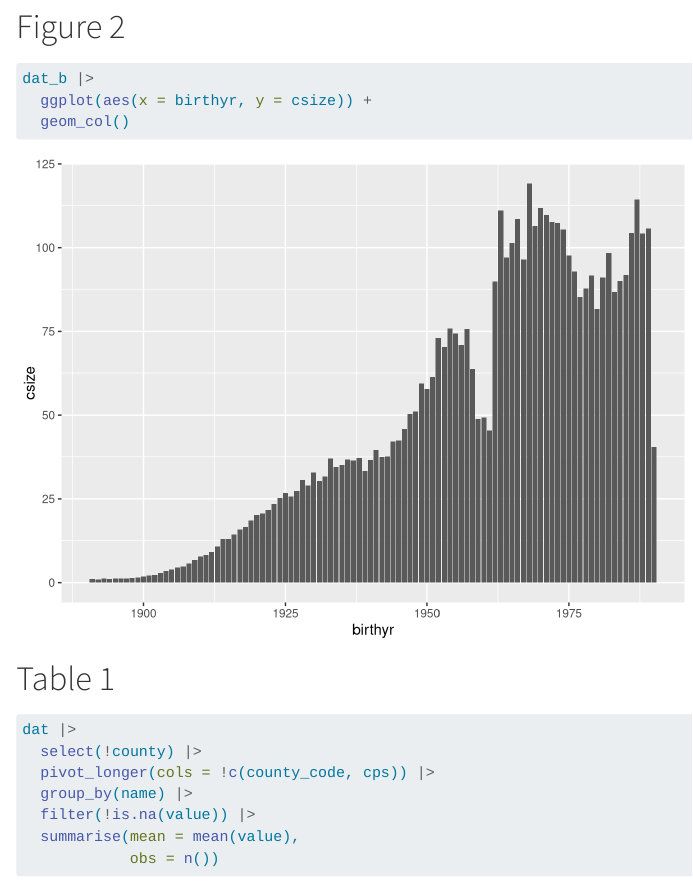
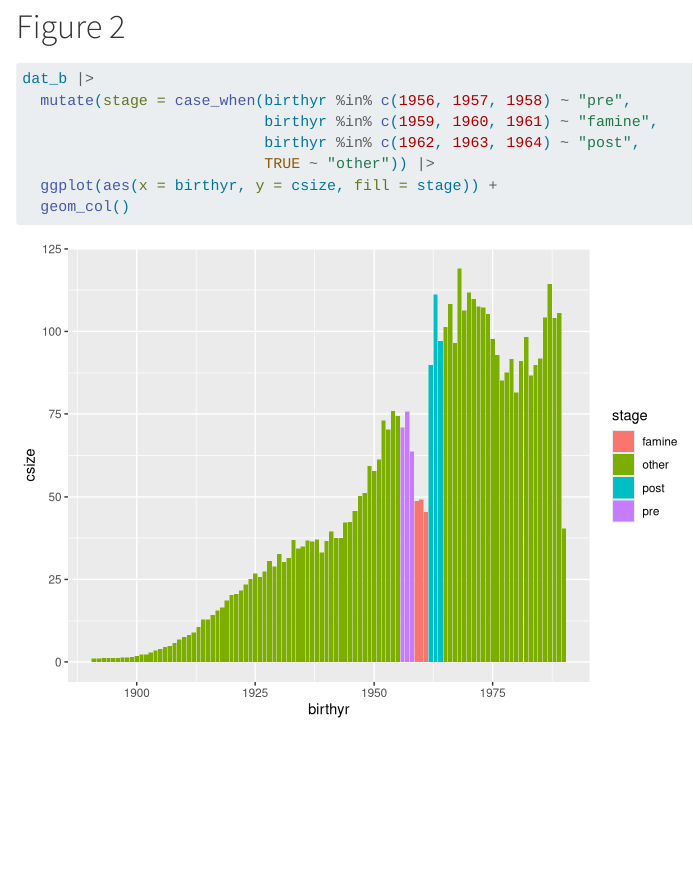
Before and after one commit to B0ydT/Winter_is_Coming_Replication, a Quarto document (Exploratory_Analysis.qmd): the page in a window 1100 px wide, from 1350 px down. Rendered offline with R 4.5, knitr and Pandoc in place of Quarto, with nearby package versions; some code elsewhere in the file could not run offline.

Commit message:
fig 2 stages

````diff
--- a/Exploratory_Analysis.qmd
+++ b/Exploratory_Analysis.qmd
@@ -29,7 +29,11 @@ dat_c |>
 
 ```{r}
 dat_b |>
-  ggplot(aes(x = birthyr, y = csize)) +
+  mutate(stage = case_when(birthyr %in% c(1956, 1957, 1958) ~ "pre",
+                           birthyr %in% c(1959, 1960, 1961) ~ "famine",
+                           birthyr %in% c(1962, 1963, 1964) ~ "post",
+                           TRUE ~ "other")) |>
+  ggplot(aes(x = birthyr, y = csize, fill = stage)) +
   geom_col()
 ```
 
````
